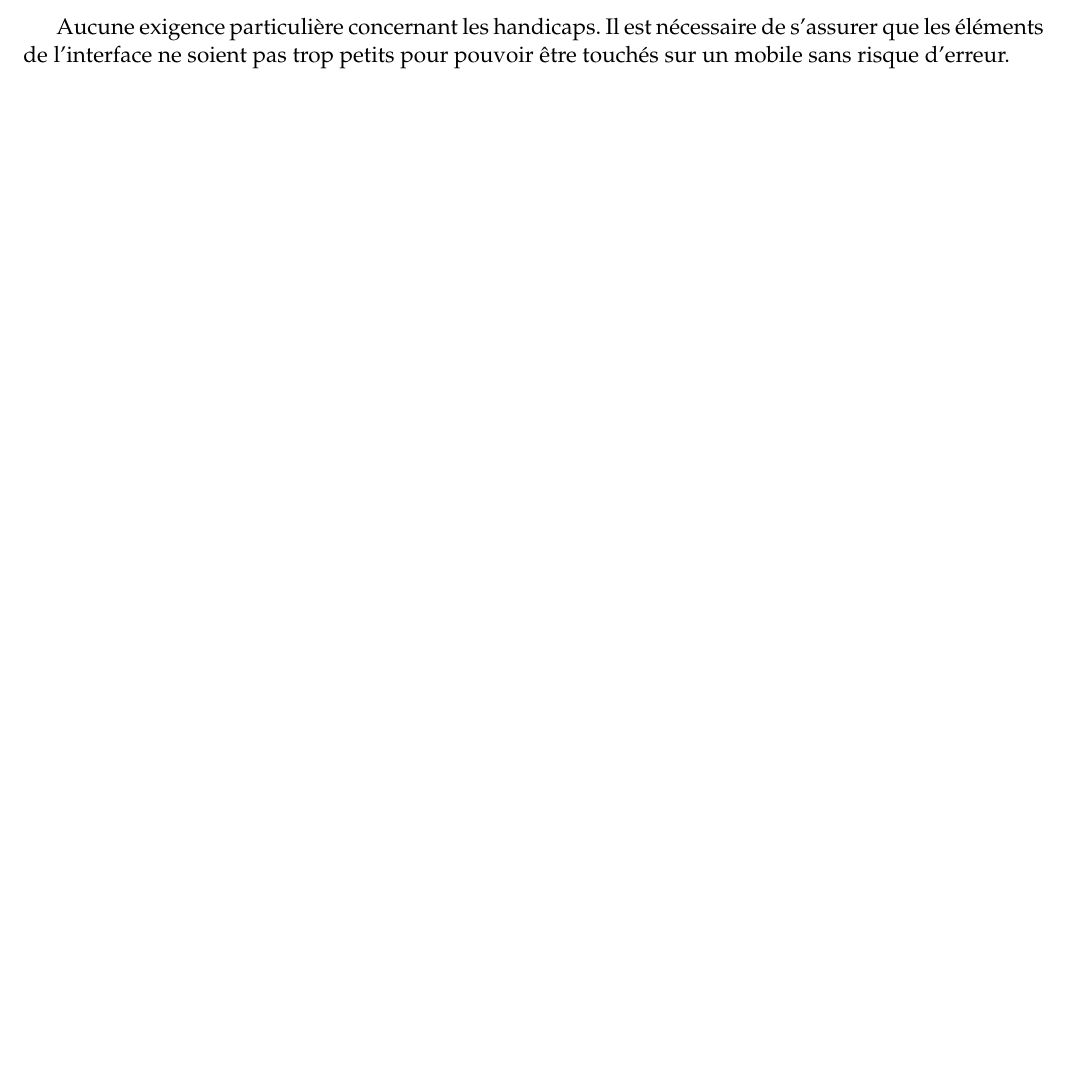
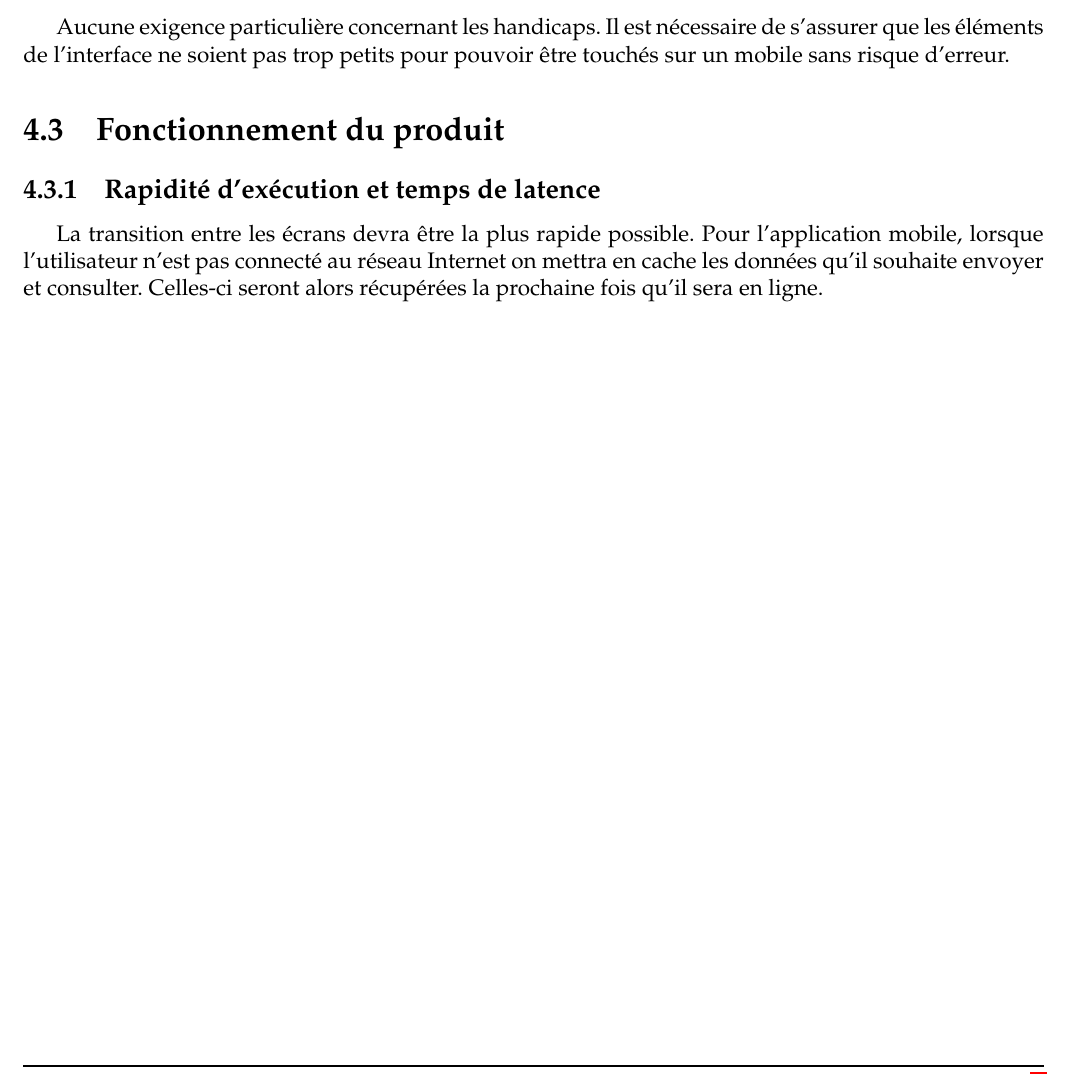
Before and after one commit to AntoineAugusti/dettesColoc, a LaTeX document (rapports/cahierDesCharges/cdc.tex, which reads rapports/cahierDesCharges/textes/fonctionnementProduit.tex): part of page 8 of 8, cut so that both start at the same text, the shorter picture padded with empty space. Compiled offline with pdfLaTeX.

Commit message:
CDC rapidité d'exécution

```diff
--- a/rapports/cahierDesCharges/cdc.tex
+++ b/rapports/cahierDesCharges/cdc.tex
@@ -79,4 +79,7 @@
 
 		\section{Facilité d'utilisation et facteurs humains}
 			\input{textes/faciliteUtilisation}
+
+		\section{Fonctionnement du produit}
+			\input{textes/fonctionnementProduit}
 \end{document}
--- /dev/null
+++ b/rapports/cahierDesCharges/textes/fonctionnementProduit.tex
@@ -0,0 +1,2 @@
+\subsection{Rapidité d'exécution et temps de latence}
+La transition entre les écrans devra être la plus rapide possible. Pour l'application mobile, lorsque l'utilisateur n'est pas connecté au réseau Internet on mettra en cache les données qu'il souhaite envoyer et consulter. Celles-ci seront alors récupérées la prochaine fois qu'il sera en ligne.
```
